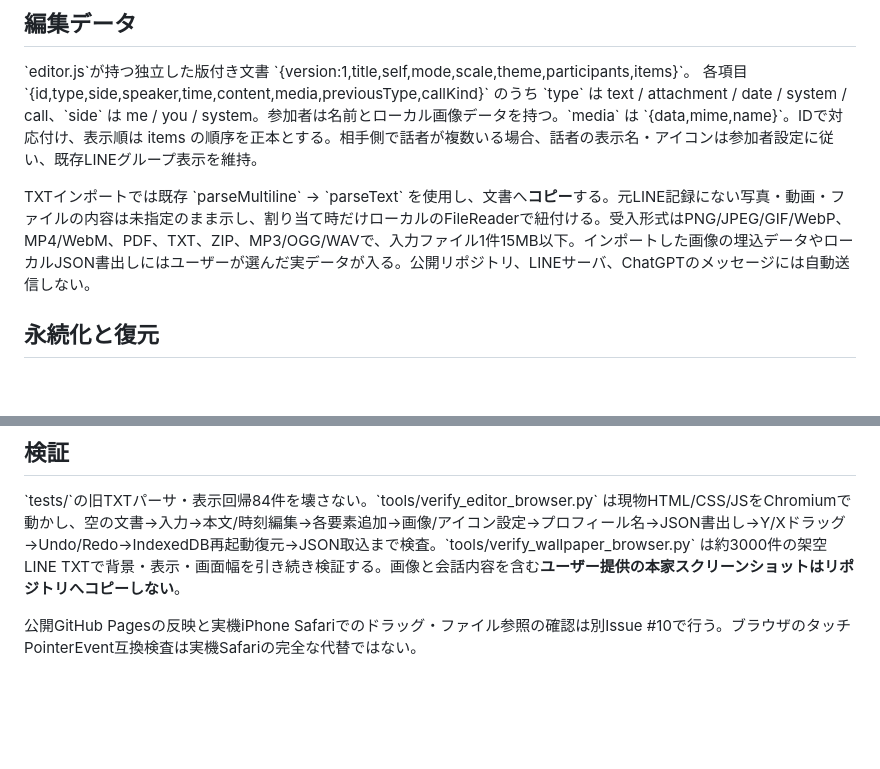
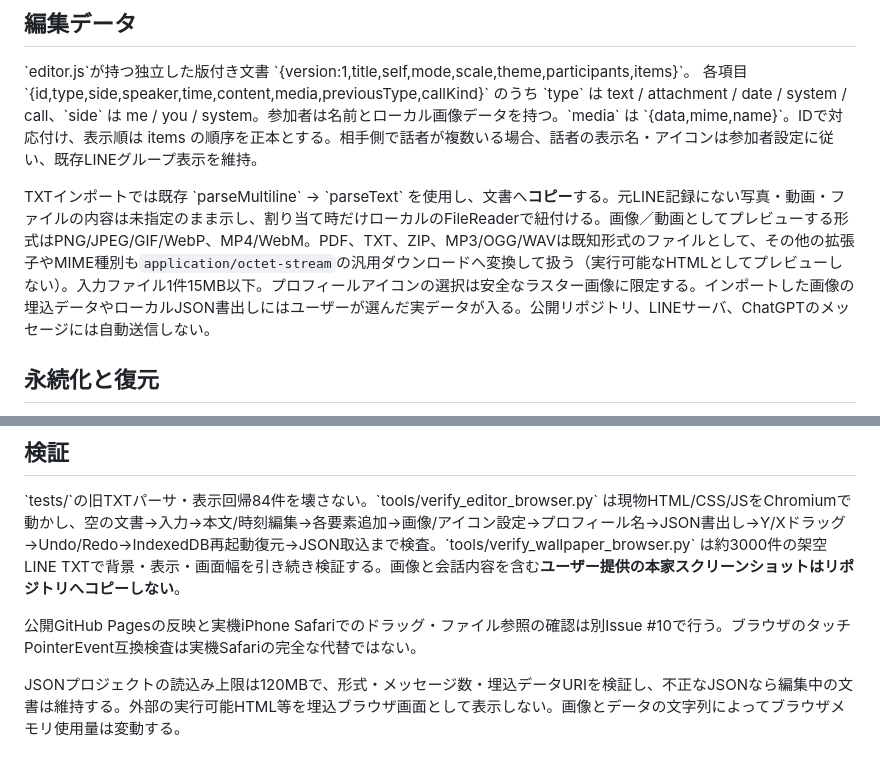
Before and after one commit to kinoko34077/line-style-viewer, a Markdown page: docs/EDITOR_DESIGN_V1.md, 2 parts joined by grey strips. Rendered like a GitHub page; blank space fills up the shorter version.

Commit message:
docs: record arbitrary-file binary fallback and media-rich JSON safety contract (#39)

```diff
--- a/docs/EDITOR_DESIGN_V1.md
+++ b/docs/EDITOR_DESIGN_V1.md
@@ -17,7 +17,7 @@
 \`editor.js\`が持つ独立した版付き文書 \`{version:1,title,self,mode,scale,theme,participants,items}\`。
 各項目 \`{id,type,side,speaker,time,content,media,previousType,callKind}\` のうち \`type\` は text / attachment / date / system / call、\`side\` は me / you / system。参加者は名前とローカル画像データを持つ。\`media\` は \`{data,mime,name}\`。IDで対応付け、表示順は items の順序を正本とする。相手側で話者が複数いる場合、話者の表示名・アイコンは参加者設定に従い、既存LINEグループ表示を維持。
 
-TXTインポートでは既存 \`parseMultiline\` → \`parseText\` を使用し、文書へ**コピー**する。元LINE記録にない写真・動画・ファイルの内容は未指定のまま示し、割り当て時だけローカルのFileReaderで紐付ける。受入形式はPNG/JPEG/GIF/WebP、MP4/WebM、PDF、TXT、ZIP、MP3/OGG/WAVで、入力ファイル1件15MB以下。インポートした画像の埋込データやローカルJSON書出しにはユーザーが選んだ実データが入る。公開リポジトリ、LINEサーバ、ChatGPTのメッセージには自動送信しない。
+TXTインポートでは既存 \`parseMultiline\` → \`parseText\` を使用し、文書へ**コピー**する。元LINE記録にない写真・動画・ファイルの内容は未指定のまま示し、割り当て時だけローカルのFileReaderで紐付ける。画像／動画としてプレビューする形式はPNG/JPEG/GIF/WebP、MP4/WebM。PDF、TXT、ZIP、MP3/OGG/WAVは既知形式のファイルとして、その他の拡張子やMIME種別も`application/octet-stream`の汎用ダウンロードへ変換して扱う（実行可能なHTMLとしてプレビューしない）。入力ファイル1件15MB以下。プロフィールアイコンの選択は安全なラスター画像に限定する。インポートした画像の埋込データやローカルJSON書出しにはユーザーが選んだ実データが入る。公開リポジトリ、LINEサーバ、ChatGPTのメッセージには自動送信しない。
 
 ## 永続化と復元
 
@@ -30,3 +30,5 @@ TXTインポートでは既存 \`parseMultiline\` → \`parseText\` を使用し
 \`tests/\`の旧TXTパーサ・表示回帰84件を壊さない。\`tools/verify_editor_browser.py\` は現物HTML/CSS/JSをChromiumで動かし、空の文書→入力→本文/時刻編集→各要素追加→画像/アイコン設定→プロフィール名→JSON書出し→Y/Xドラッグ→Undo/Redo→IndexedDB再起動復元→JSON取込まで検査。\`tools/verify_wallpaper_browser.py\` は約3000件の架空LINE TXTで背景・表示・画面幅を引き続き検証する。画像と会話内容を含む**ユーザー提供の本家スクリーンショットはリポジトリへコピーしない**。
 
 公開GitHub Pagesの反映と実機iPhone Safariでのドラッグ・ファイル参照の確認は別Issue #10で行う。ブラウザのタッチPointerEvent互換検査は実機Safariの完全な代替ではない。
+
+JSONプロジェクトの読込み上限は120MBで、形式・メッセージ数・埋込データURIを検証し、不正なJSONなら編集中の文書は維持する。外部の実行可能HTML等を埋込ブラウザ画面として表示しない。画像とデータの文字列によってブラウザメモリ使用量は変動する。
```
